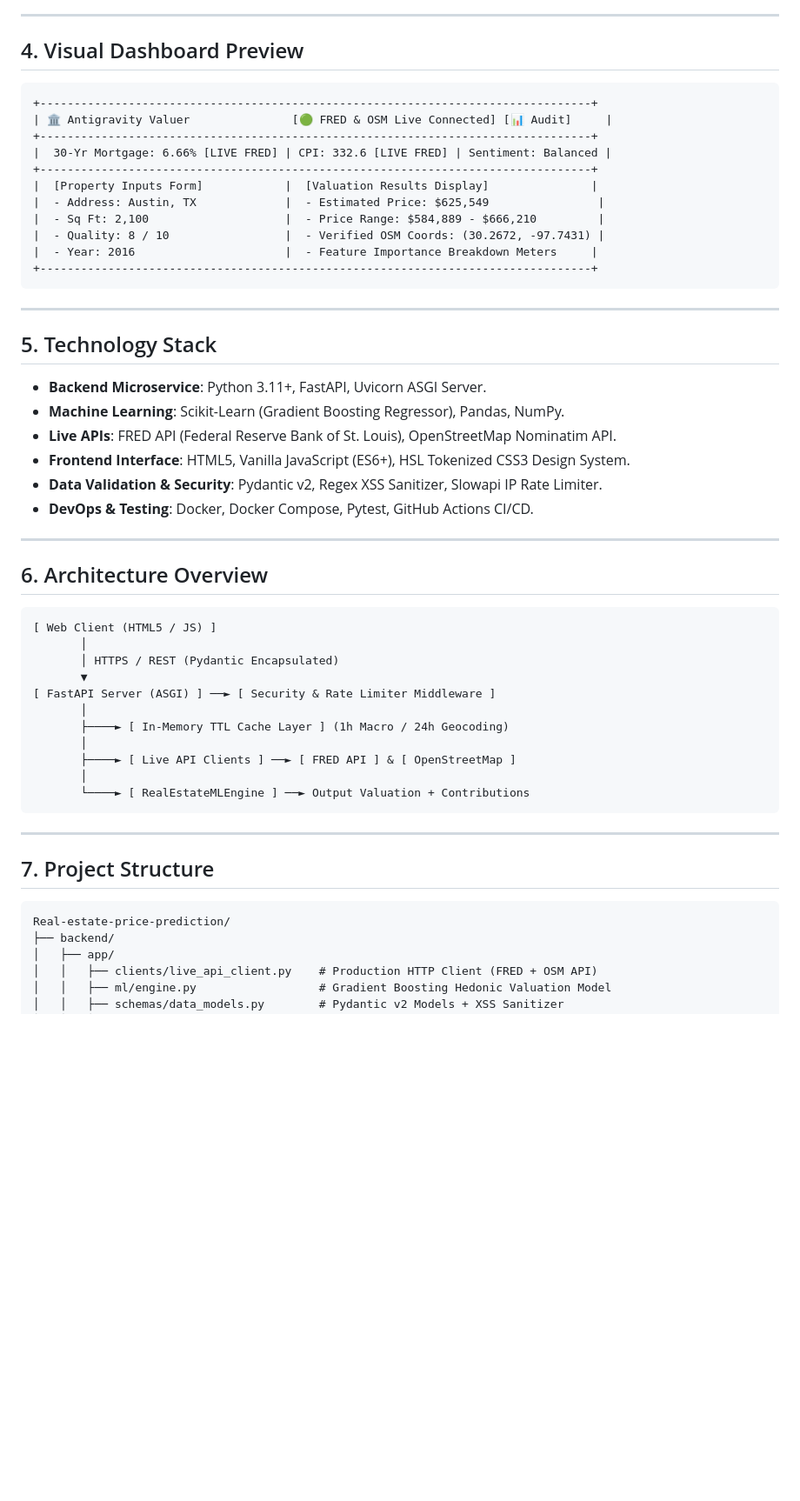
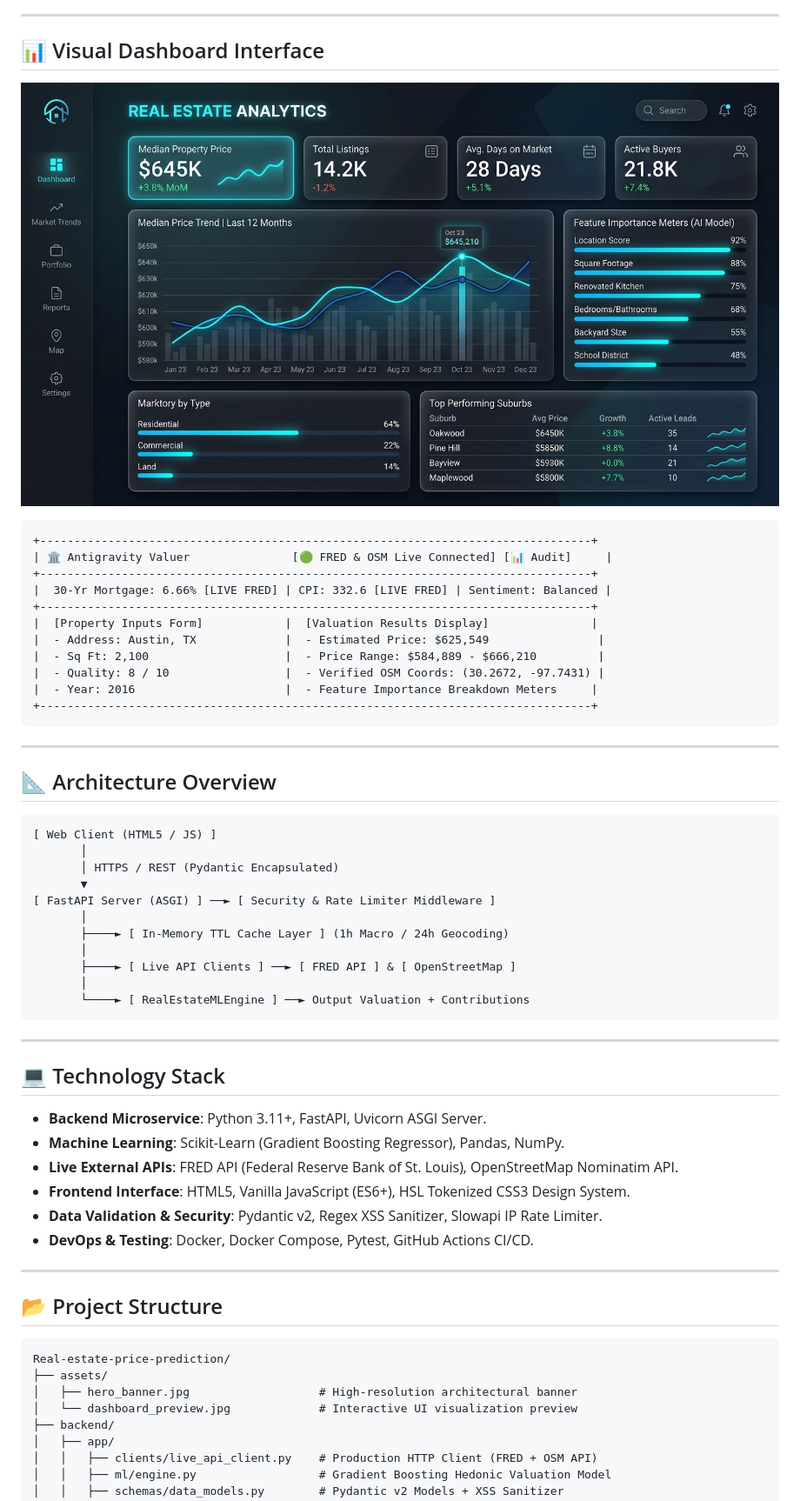
Before and after one commit to Hellthefox808/Real-estate-price-prediction, a Markdown page: README.md, the part around the change printed below. Shown: that part at 87% size. Rendered like a GitHub page; pictures changed too: assets/dashboard_preview.jpg (added); blank space fills up the shorter version.

````diff
--- a/README.md
+++ b/README.md
@@ -42,7 +36,9 @@ Built strictly in accordance with the **REAL DATA • LIVE API • PRODUCTION DA
 
 ---
 
-## 4. Visual Dashboard Preview
+## 📊 Visual Dashboard Interface
+
+![Dashboard Visualization Preview](assets/dashboard_preview.jpg)
 
 ```
 +---------------------------------------------------------------------------------+
@@ -60,18 +56,7 @@ Built strictly in accordance with the **REAL DATA • LIVE API • PRODUCTION DA
 
 ---
 
-## 5. Technology Stack
-
-- **Backend Microservice**: Python 3.11+, FastAPI, Uvicorn ASGI Server.
-- **Machine Learning**: Scikit-Learn (Gradient Boosting Regressor), Pandas, NumPy.
-- **Live APIs**: FRED API (Federal Reserve Bank of St. Louis), OpenStreetMap Nominatim API.
-- **Frontend Interface**: HTML5, Vanilla JavaScript (ES6+), HSL Tokenized CSS3 Design System.
-- **Data Validation & Security**: Pydantic v2, Regex XSS Sanitizer, Slowapi IP Rate Limiter.
-- **DevOps & Testing**: Docker, Docker Compose, Pytest, GitHub Actions CI/CD.
-
----
-
-## 6. Architecture Overview
+## 📐 Architecture Overview
 
 ```
 [ Web Client (HTML5 / JS) ]
@@ -89,10 +74,24 @@ Built strictly in accordance with the **REAL DATA • LIVE API • PRODUCTION DA
 
 ---
 
-## 7. Project Structure
+## 💻 Technology Stack
+
+- **Backend Microservice**: Python 3.11+, FastAPI, Uvicorn ASGI Server.
+- **Machine Learning**: Scikit-Learn (Gradient Boosting Regressor), Pandas, NumPy.
+- **Live External APIs**: FRED API (Federal Reserve Bank of St. Louis), OpenStreetMap Nominatim API.
+- **Frontend Interface**: HTML5, Vanilla JavaScript (ES6+), HSL Tokenized CSS3 Design System.
+- **Data Validation & Security**: Pydantic v2, Regex XSS Sanitizer, Slowapi IP Rate Limiter.
+- **DevOps & Testing**: Docker, Docker Compose, Pytest, GitHub Actions CI/CD.
+
+---
+
+## 📂 Project Structure
 
 ```
 Real-estate-price-prediction/
+├── assets/
+│   ├── hero_banner.jpg                   # High-resolution architectural banner
+│   └── dashboard_preview.jpg             # Interactive UI visualization preview
 ├── backend/
 │   ├── app/
 │   │   ├── clients/live_api_client.py    # Production HTTP Client (FRED + OSM API)
````
Also changed, not shown: other parts of README.md (+41 -106 lines), assets/hero_banner.jpg (added).
